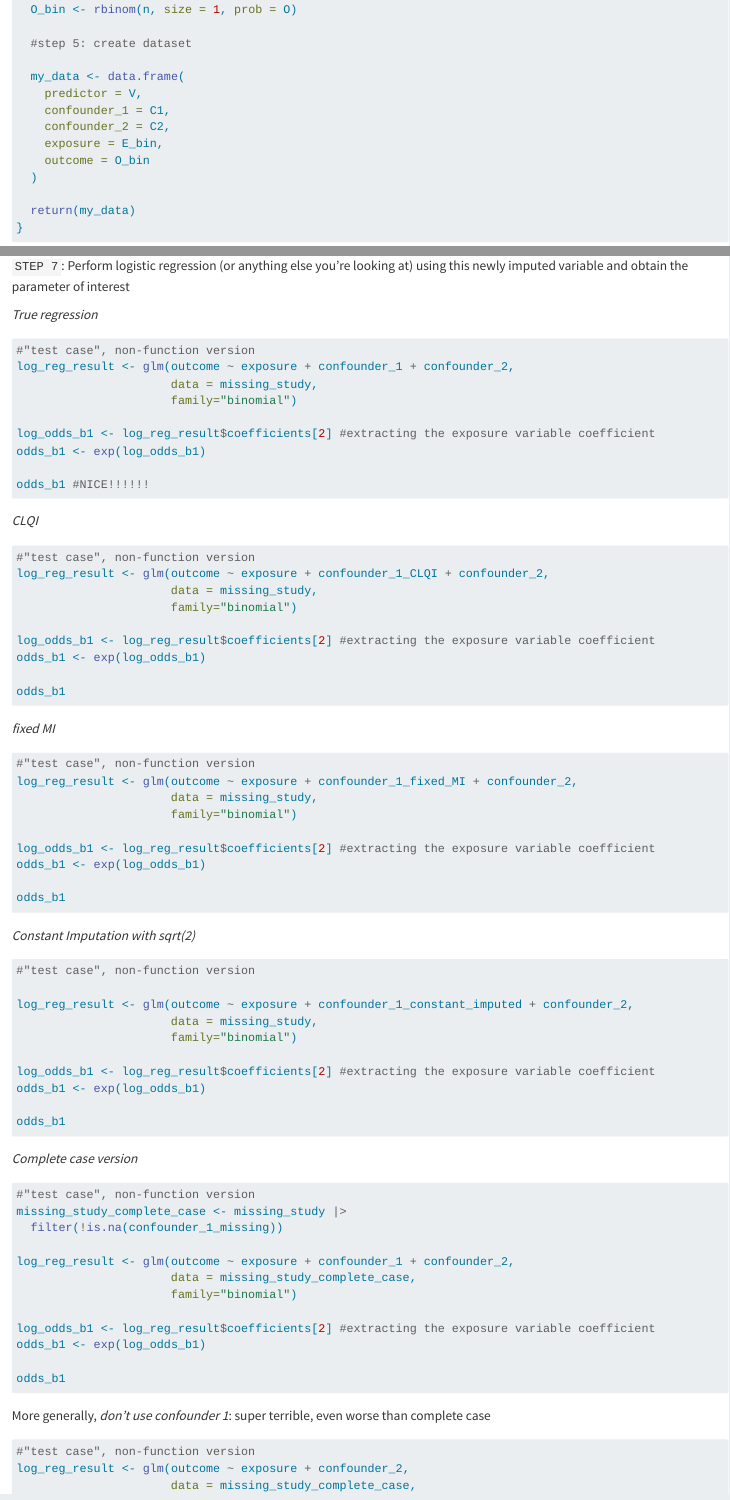
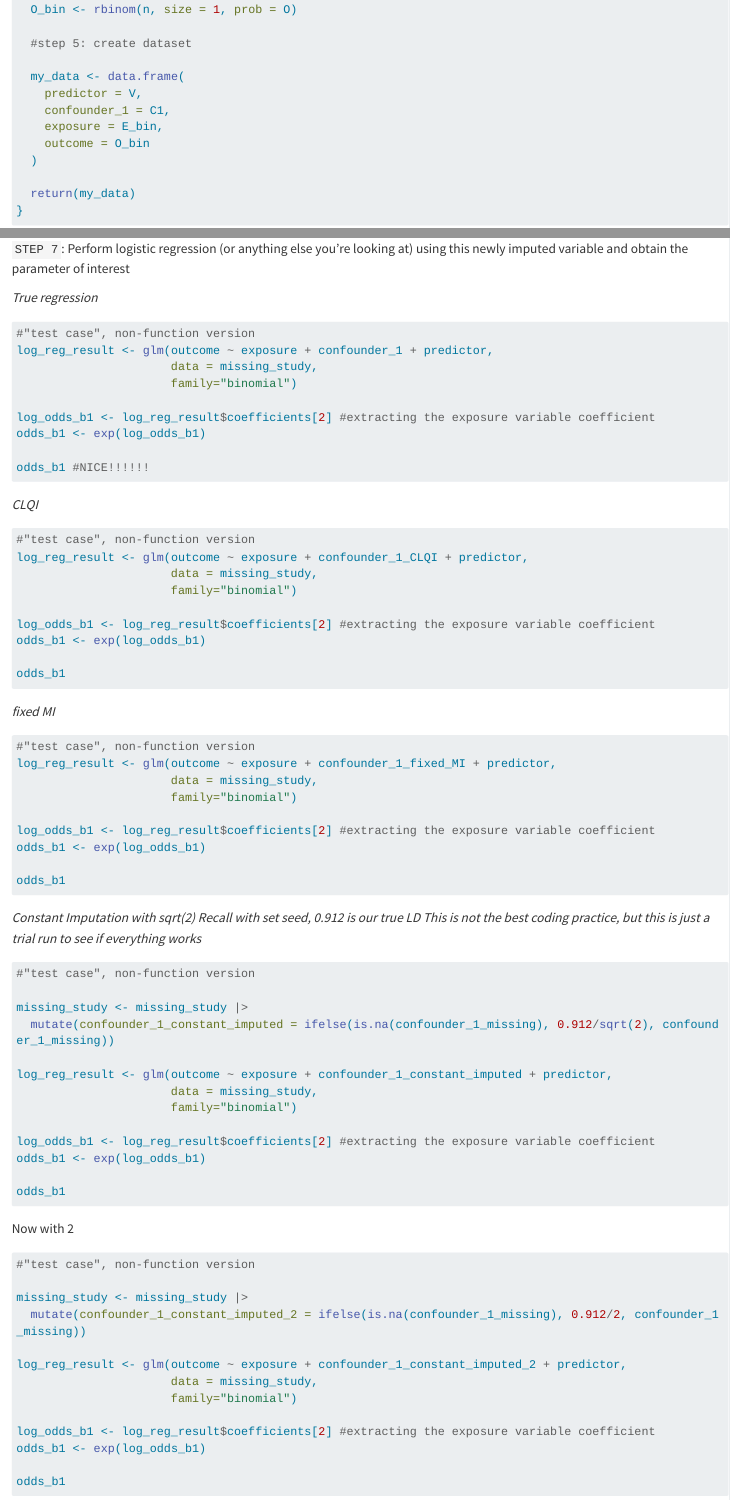
Before and after one commit to jangjdaniel/conditional-logistic-quantile-imputation, a Quarto document (one_basis_study_scenerio.qmd): the page in a window 1100 px wide, from 2940 px down, and a second part further down, joined at a grey line. Rendered offline with R 4.5, knitr and Pandoc in place of Quarto, with nearby package versions; some code elsewhere in the file could not run offline; long lines of code are wrapped.

Commit message:
confounder_2 doesn't exist

````diff
--- a/one_basis_study_scenerio.qmd
+++ b/one_basis_study_scenerio.qmd
@@ -122,7 +122,6 @@ create_data <- function(sample_size, a_0, a_1, b_0, b_1, b_2, b_3, df_1, df_2) {
   my_data <- data.frame(
     predictor = V,
     confounder_1 = C1,
-    confounder_2 = C2,
     exposure = E_bin,
     outcome = O_bin
   )
@@ -416,7 +415,7 @@ summary(missing_study$only_imputed)
 
 ```{r, eval=FALSE}
 #"test case", non-function version
-log_reg_result <- glm(outcome ~ exposure + confounder_1 + confounder_2,
+log_reg_result <- glm(outcome ~ exposure + confounder_1 + predictor,
                       data = missing_study,
                       family="binomial")
 
@@ -430,7 +429,7 @@ odds_b1 #NICE!!!!!!
 
 ```{r, eval=FALSE}
 #"test case", non-function version
-log_reg_result <- glm(outcome ~ exposure + confounder_1_CLQI + confounder_2,
+log_reg_result <- glm(outcome ~ exposure + confounder_1_CLQI + predictor,
                       data = missing_study,
                       family="binomial")
 
@@ -444,7 +443,7 @@ odds_b1
 
 ```{r, eval=FALSE}
 #"test case", non-function version
-log_reg_result <- glm(outcome ~ exposure + confounder_1_fixed_MI + confounder_2,
+log_reg_result <- glm(outcome ~ exposure + confounder_1_fixed_MI + predictor,
                       data = missing_study,
                       family="binomial")
 
@@ -455,11 +454,34 @@ odds_b1
 ```
 
 *Constant Imputation with sqrt(2)*
+*Recall with set seed, 0.912 is our true LD*
+*This is not the best coding practice, but this is just a trial run to see if everything works*
 
 ```{r, eval=FALSE}
 #"test case", non-function version
 
-log_reg_result <- glm(outcome ~ exposure + confounder_1_constant_imputed + confounder_2,
+missing_study <- missing_study |>
+  mutate(confounder_1_constant_imputed = ifelse(is.na(confounder_1_missing), 0.912/sqrt(2), confounder_1_missing))
+
+log_reg_result <- glm(outcome ~ exposure + confounder_1_constant_imputed + predictor,
+                      data = missing_study,
+                      family="binomial")
+
+log_odds_b1 <- log_reg_result$coefficients[2] #extracting the exposure variable coefficient
+odds_b1 <- exp(log_odds_b1)
+
+odds_b1
+```
+
+Now with 2
+
+```{r, eval=FALSE}
+#"test case", non-function version
+
+missing_study <- missing_study |>
+  mutate(confounder_1_constant_imputed_2 = ifelse(is.na(confounder_1_missing), 0.912/2, confounder_1_missing))
+
+log_reg_result <- glm(outcome ~ exposure + confounder_1_constant_imputed_2 + predictor,
                       data = missing_study,
                       family="binomial")
 
@@ -476,7 +498,7 @@ odds_b1
 missing_study_complete_case <- missing_study |>
   filter(!is.na(confounder_1_missing))
 
-log_reg_result <- glm(outcome ~ exposure + confounder_1 + confounder_2,
+log_reg_result <- glm(outcome ~ exposure + confounder_1 + predictor,
                       data = missing_study_complete_case,
                       family="binomial")
 
@@ -490,7 +512,7 @@ More generally, *don't use confounder 1*: super terrible, even worse than comple
 
 ```{r, eval=FALSE}
 #"test case", non-function version
-log_reg_result <- glm(outcome ~ exposure + confounder_2,
+log_reg_result <- glm(outcome ~ exposure + predictor,
                       data = missing_study_complete_case,
                       family="binomial")
 
````
Also changed, not shown: one_basis_study_scenerio.qmd (2 more changed lines).
